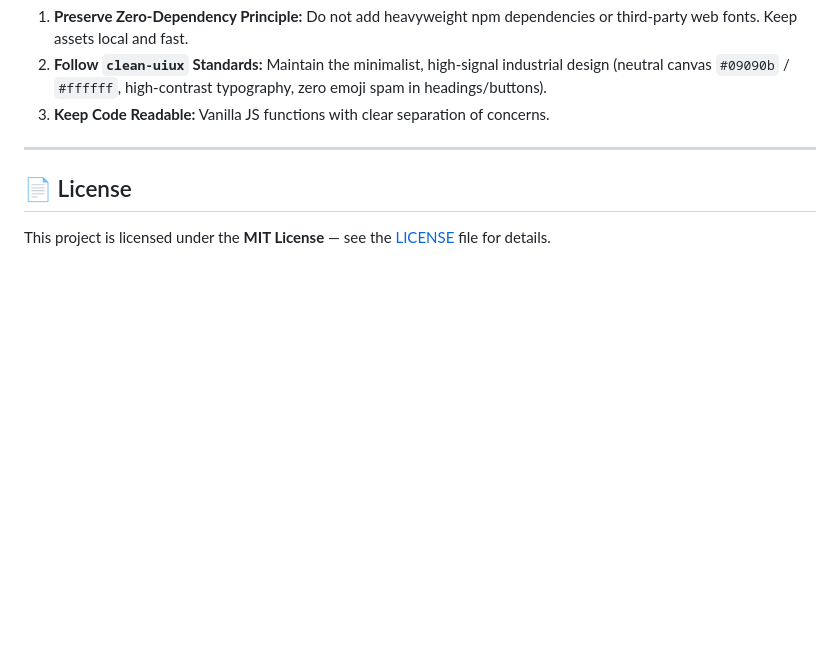
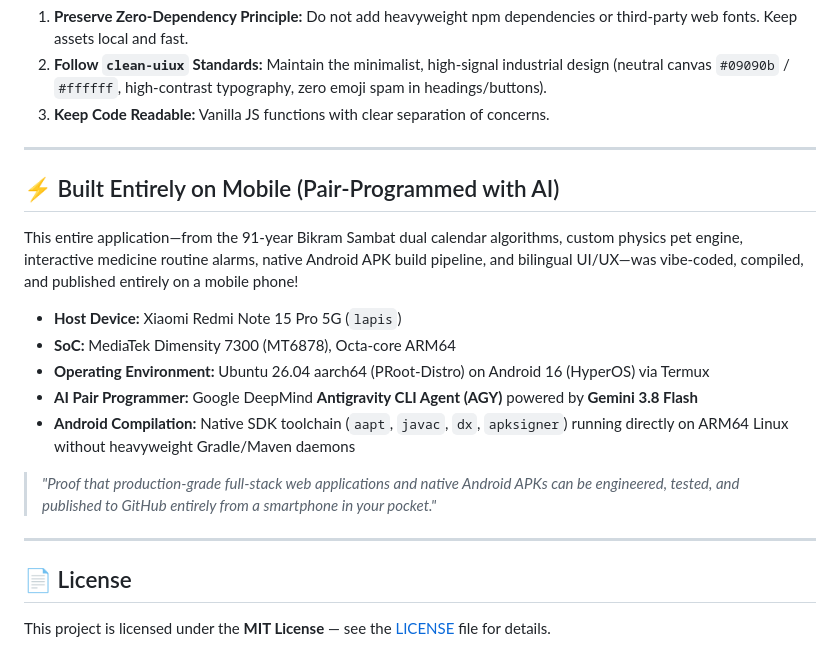
Before and after one commit to dahalsandesh/sangalo, a Markdown page: README.md, the part around the change. GitHub-like rendering; blank space fills up the shorter version.

Commit message:
docs: add mobile AI engineering credits for AGY & Gemini 3.8 Flash

```diff
--- a/README.md
+++ b/README.md
@@ -172,6 +172,20 @@ Contributions to **सँगालो (Sangalo)** are warmly welcome! Whether yo
 
 ---
 
+## ⚡ Built Entirely on Mobile (Pair-Programmed with AI)
+
+This entire application—from the 91-year Bikram Sambat dual calendar algorithms, custom physics pet engine, interactive medicine routine alarms, native Android APK build pipeline, and bilingual UI/UX—was vibe-coded, compiled, and published entirely on a mobile phone!
+
+- **Host Device:** Xiaomi Redmi Note 15 Pro 5G (`lapis`)
+- **SoC:** MediaTek Dimensity 7300 (MT6878), Octa-core ARM64
+- **Operating Environment:** Ubuntu 26.04 aarch64 (PRoot-Distro) on Android 16 (HyperOS) via Termux
+- **AI Pair Programmer:** Google DeepMind **Antigravity CLI Agent (AGY)** powered by **Gemini 3.8 Flash**
+- **Android Compilation:** Native SDK toolchain (`aapt`, `javac`, `dx`, `apksigner`) running directly on ARM64 Linux without heavyweight Gradle/Maven daemons
+
+> *"Proof that production-grade full-stack web applications and native Android APKs can be engineered, tested, and published to GitHub entirely from a smartphone in your pocket."*
+
+---
+
 ## 📄 License
 
 This project is licensed under the **MIT License** — see the [LICENSE](LICENSE) file for details.
```
